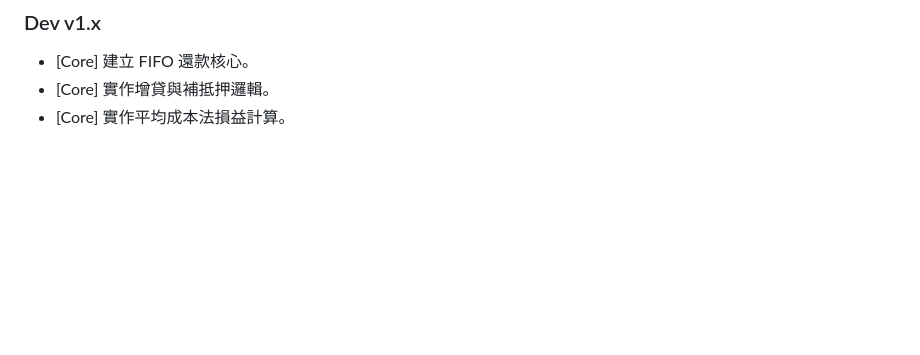
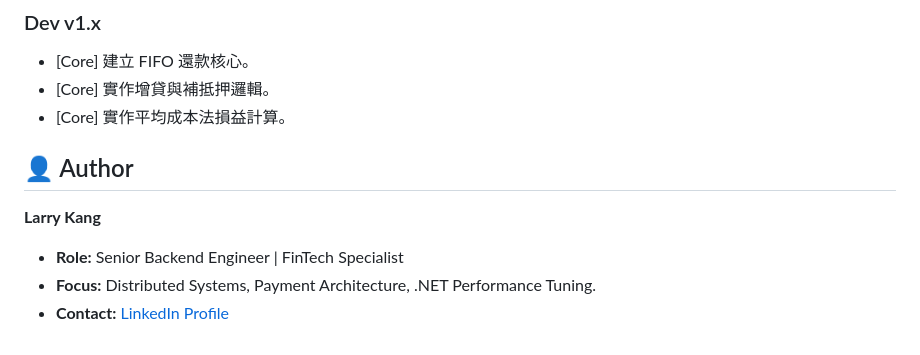
Before and after one commit to Larry-kang/asset-manager-gas, a Markdown page: README.md, the part around the change. Drawn GitHub-style; blank space fills up the shorter version.

Commit message:
Update Developer Info

```diff
--- a/README.md
+++ b/README.md
@@ -213,3 +213,11 @@ To re-enable locking, see `archive/` documentation (legacy).
 - [Core] 建立 FIFO 還款核心。
 - [Core] 實作增貸與補抵押邏輯。
 - [Core] 實作平均成本法損益計算。
+
+## 👤 Author
+
+**Larry Kang**
+
+* **Role:** Senior Backend Engineer | FinTech Specialist
+* **Focus:** Distributed Systems, Payment Architecture, .NET Performance Tuning.
+* **Contact:** [LinkedIn Profile](www.linkedin.com/in/larry-kang)
```
